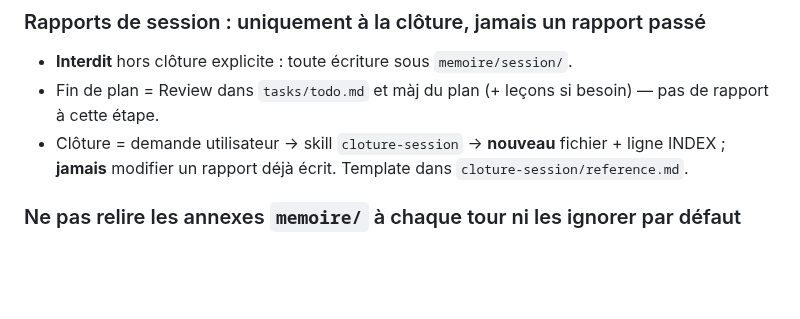
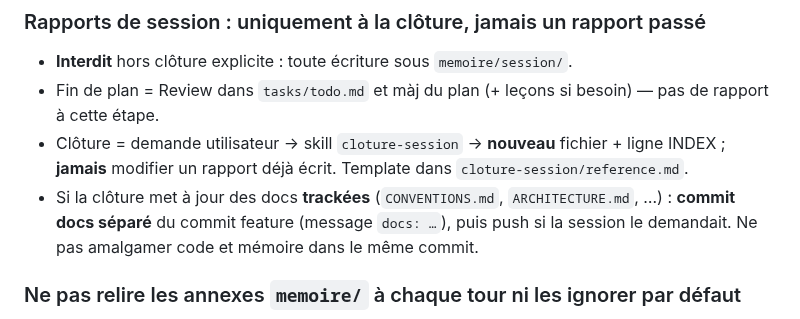
Before and after one commit to Hexa-Da/config-cursor, a Markdown page: tasks/lessons.md, the part around the change. Rendered like a GitHub page; blank space fills up the shorter version.

```diff
--- a/tasks/lessons.md
+++ b/tasks/lessons.md
@@ -20,6 +20,7 @@ Ne **jamais** faire de commit (ni de `push`, `rebase`, `reset`… — toute écr
 - **Interdit** hors clôture explicite : toute écriture sous `memoire/session/`.
 - Fin de plan = Review dans `tasks/todo.md` et màj du plan (+ leçons si besoin) — pas de rapport à cette étape.
 - Clôture = demande utilisateur → skill `cloture-session` → **nouveau** fichier + ligne INDEX ; **jamais** modifier un rapport déjà écrit. Template dans `cloture-session/reference.md`.
+- Si la clôture met à jour des docs **trackées** (`CONVENTIONS.md`, `ARCHITECTURE.md`, …) : **commit docs séparé** du commit feature (message `docs: …`), puis push si la session le demandait. Ne pas amalgamer code et mémoire dans le même commit.
 
 ### Ne pas relire les annexes `memoire/` à chaque tour ni les ignorer par défaut
 
```
Also changed, not shown: 1 other file.
